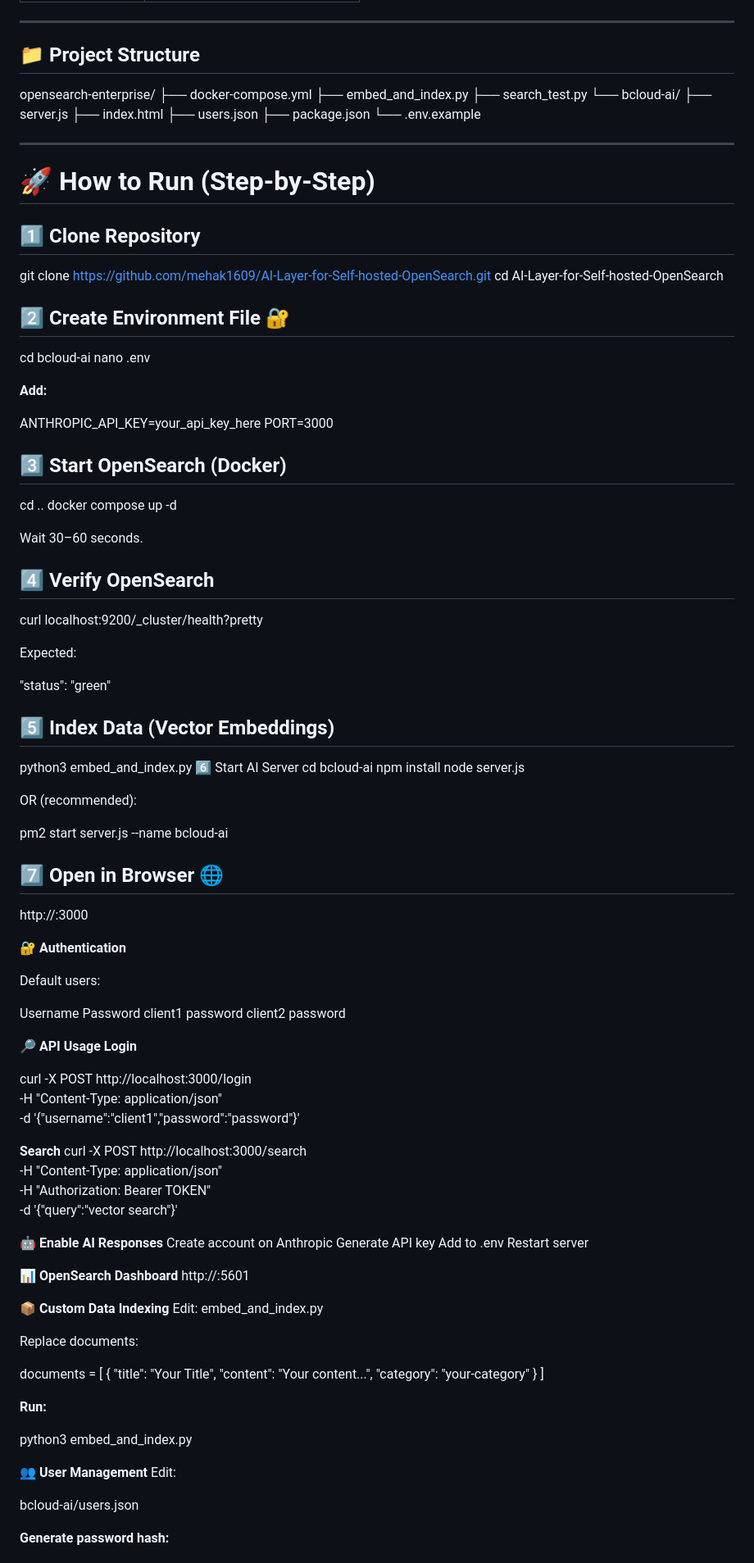
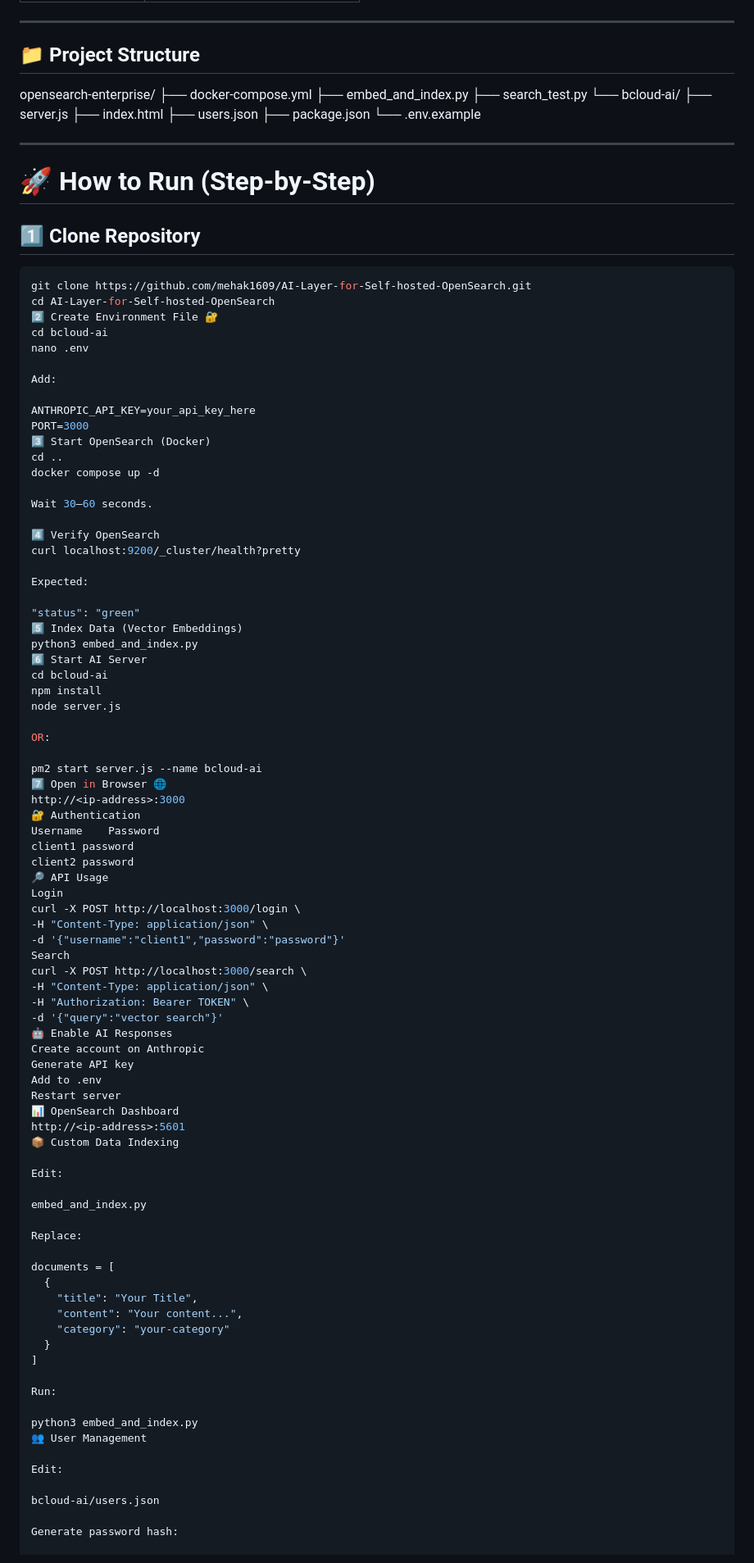
Before and after one commit to mehak1609/AI-Layer-for-Self-hosted-OpenSearch, a Markdown page: README.md, the part around one of its changes. Shown at 82% size. Drawn GitHub-style.

````diff
--- a/README.md
+++ b/README.md
@@ -42,6 +43,7 @@ User → Web UI → AI Layer (Node.js) → OpenSearch → Vector Search → AI R
 
 ## 📁 Project Structure
 
+
 opensearch-enterprise/
 ├── docker-compose.yml
 ├── embed_and_index.py
@@ -60,81 +62,69 @@ opensearch-enterprise/
 
 ## 1️⃣ Clone Repository
 
+```bash
 git clone https://github.com/mehak1609/AI-Layer-for-Self-hosted-OpenSearch.git
 cd AI-Layer-for-Self-hosted-OpenSearch
-
-## 2️⃣ Create Environment File 🔐
-
+2️⃣ Create Environment File 🔐
 cd bcloud-ai
 nano .env
 
-**Add:**
+Add:
 
 ANTHROPIC_API_KEY=your_api_key_here
 PORT=3000
-
-## 3️⃣ Start OpenSearch (Docker)
+3️⃣ Start OpenSearch (Docker)
 cd ..
 docker compose up -d
 
 Wait 30–60 seconds.
 
-## 4️⃣ Verify OpenSearch
+4️⃣ Verify OpenSearch
 curl localhost:9200/_cluster/health?pretty
 
 Expected:
 
 "status": "green"
-
-## 5️⃣ Index Data (Vector Embeddings)
+5️⃣ Index Data (Vector Embeddings)
 python3 embed_and_index.py
 6️⃣ Start AI Server
 cd bcloud-ai
 npm install
 node server.js
 
-OR (recommended):
+OR:
 
 pm2 start server.js --name bcloud-ai
-
-## 7️⃣ Open in Browser 🌐
+7️⃣ Open in Browser 🌐
 http://<ip-address>:3000
-
-**🔐 Authentication**
-
-Default users:
-
+🔐 Authentication
 Username	Password
 client1	password
 client2	password
-
-**🔎 API Usage**
-**Login**
-
+🔎 API Usage
+Login
 curl -X POST http://localhost:3000/login \
 -H "Content-Type: application/json" \
 -d '{"username":"client1","password":"password"}'
-
-**Search**
+Search
 curl -X POST http://localhost:3000/search \
 -H "Content-Type: application/json" \
 -H "Authorization: Bearer TOKEN" \
 -d '{"query":"vector search"}'
-
-**🤖 Enable AI Responses**
+🤖 Enable AI Responses
 Create account on Anthropic
 Generate API key
 Add to .env
 Restart server
+📊 OpenSearch Dashboard
+http://<ip-address>:5601
+📦 Custom Data Indexing
 
-**📊 OpenSearch Dashboard**
-http://<ip-address>:5601
+Edit:
 
-**📦 Custom Data Indexing**
-Edit:
 embed_and_index.py
 
-Replace documents:
+Replace:
 
 documents = [
   {
@@ -144,15 +134,15 @@ documents = [
   }
 ]
 
-**Run:**
+Run:
 
 python3 embed_and_index.py
+👥 User Management
 
-**👥 User Management**
 Edit:
 
 bcloud-ai/users.json
 
-**Generate password hash:**
+Generate password hash:
 
 node -e "const b=require('bcryptjs'); b.hash('password',10).then(console.log)"
````
Also changed, not shown: other parts of README.md (+16 -17 lines).
